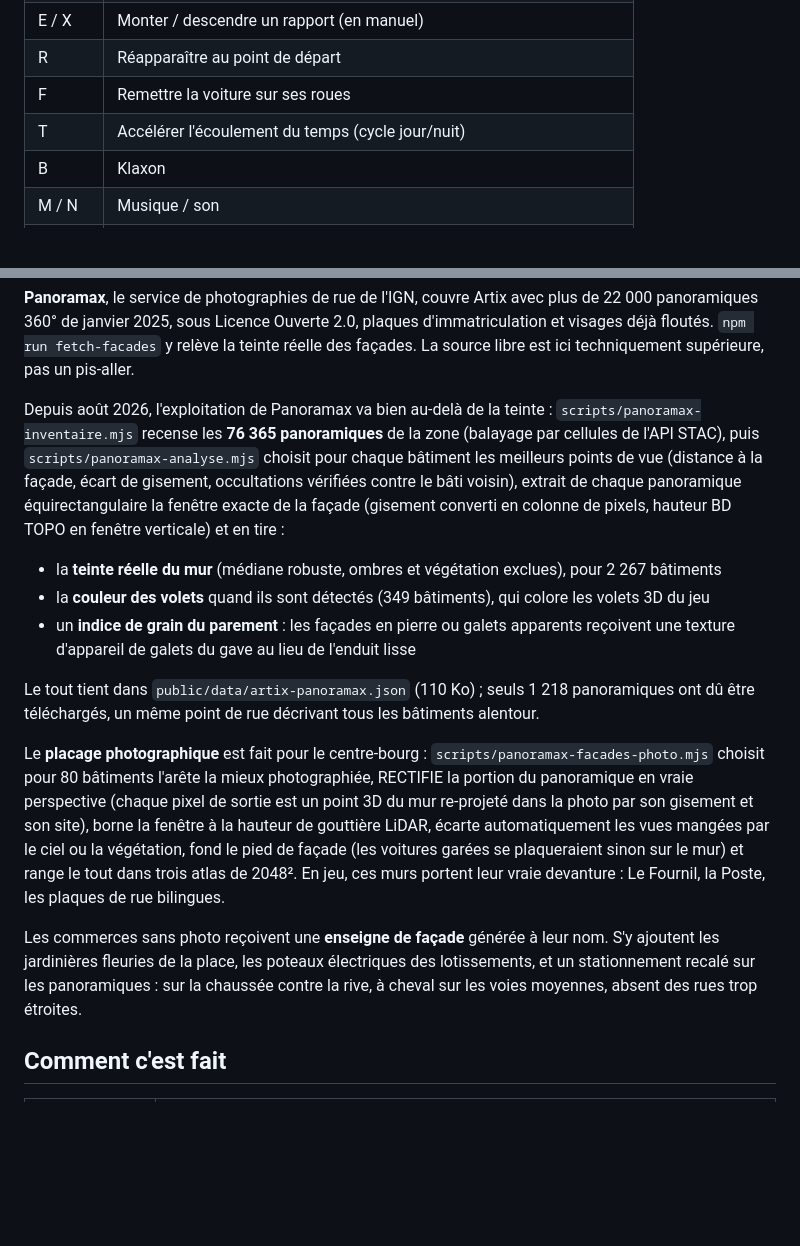
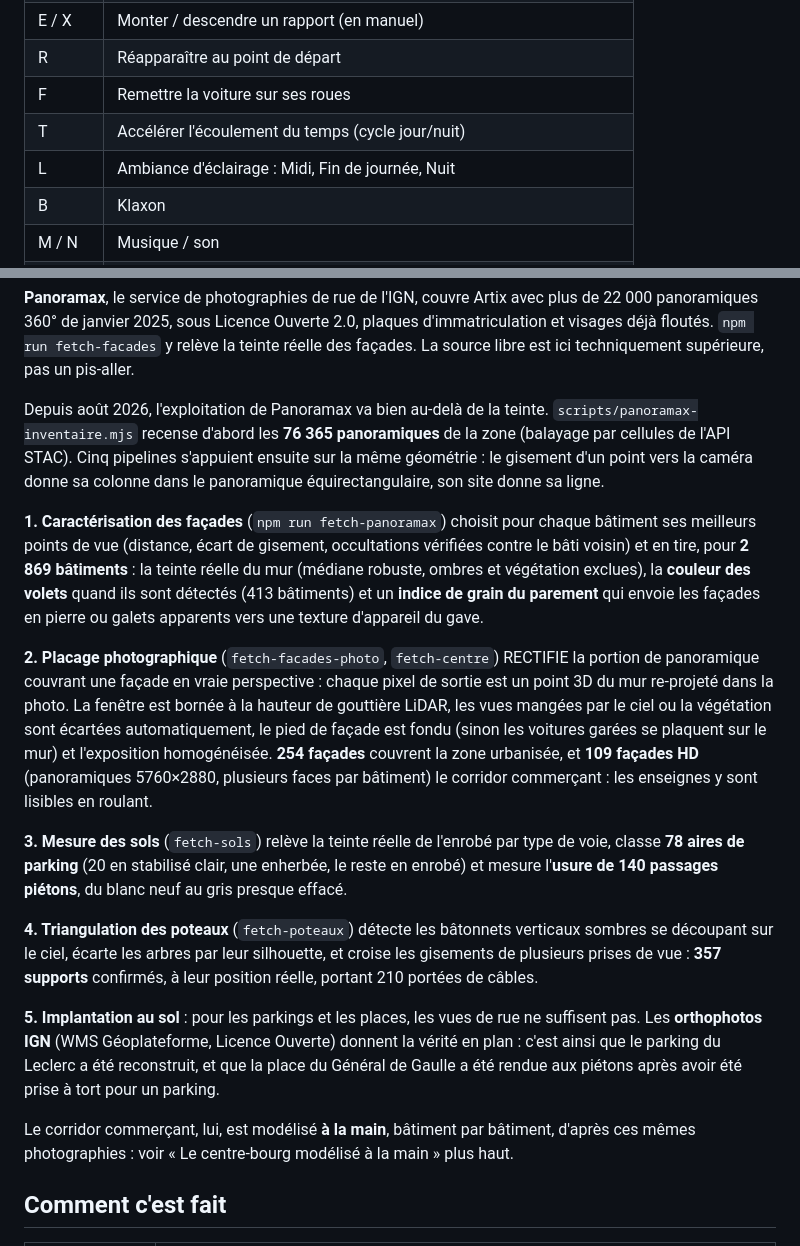
Before and after one commit to krismos64/artix-racer, a Markdown page: README.md, 2 parts joined by grey strips. Rendered like a GitHub page; blank space fills up the shorter version.

Commit message:
README : cinq pipelines Panoramax, centre-bourg modélisé, touche L

```diff
--- a/README.md
+++ b/README.md
@@ -35,6 +35,7 @@ npm run build && npm run preview
 | R | Réapparaître au point de départ |
 | F | Remettre la voiture sur ses roues |
 | T | Accélérer l'écoulement du temps (cycle jour/nuit) |
+| L | Ambiance d'éclairage : Midi, Fin de journée, Nuit |
 | B | Klaxon |
 | M / N | Musique / son |
 | O | Ombres portées (désactivées par défaut, coûteuses) |
@@ -235,42 +277,49 @@ plaques d'immatriculation et visages déjà floutés. `npm run fetch-facades` y
 relève la teinte réelle des façades. La source libre est ici techniquement
 supérieure, pas un pis-aller.
 
-Depuis août 2026, l'exploitation de Panoramax va bien au-delà de la teinte :
-`scripts/panoramax-inventaire.mjs` recense les **76 365 panoramiques** de la
-zone (balayage par cellules de l'API STAC), puis `scripts/panoramax-analyse.mjs`
-choisit pour chaque bâtiment les meilleurs points de vue (distance à la façade,
-écart de gisement, occultations vérifiées contre le bâti voisin), extrait de
-chaque panoramique équirectangulaire la fenêtre exacte de la façade (gisement
-converti en colonne de pixels, hauteur BD TOPO en fenêtre verticale) et en
-tire :
+Depuis août 2026, l'exploitation de Panoramax va bien au-delà de la teinte.
+`scripts/panoramax-inventaire.mjs` recense d'abord les **76 365 panoramiques**
+de la zone (balayage par cellules de l'API STAC). Cinq pipelines s'appuient
+ensuite sur la même géométrie : le gisement d'un point vers la caméra donne sa
+colonne dans le panoramique équirectangulaire, son site donne sa ligne.
 
-- la **teinte réelle du mur** (médiane robuste, ombres et végétation exclues),
-  pour 2 267 bâtiments
-- la **couleur des volets** quand ils sont détectés (349 bâtiments), qui
-  colore les volets 3D du jeu
-- un **indice de grain du parement** : les façades en pierre ou galets
-  apparents reçoivent une texture d'appareil de galets du gave au lieu de
-  l'enduit lisse
+**1. Caractérisation des façades** (`npm run fetch-panoramax`) choisit pour
+chaque bâtiment ses meilleurs points de vue (distance, écart de gisement,
+occultations vérifiées contre le bâti voisin) et en tire, pour **2 869
+bâtiments** : la teinte réelle du mur (médiane robuste, ombres et végétation
+exclues), la **couleur des volets** quand ils sont détectés (413 bâtiments) et
+un **indice de grain du parement** qui envoie les façades en pierre ou galets
+apparents vers une texture d'appareil du gave.
 
-Le tout tient dans `public/data/artix-panoramax.json` (110 Ko) ; seuls
-1 218 panoramiques ont dû être téléchargés, un même point de rue décrivant
-tous les bâtiments alentour.
+**2. Placage photographique** (`fetch-facades-photo`, `fetch-centre`) RECTIFIE
+la portion de panoramique couvrant une façade en vraie perspective : chaque
+pixel de sortie est un point 3D du mur re-projeté dans la photo. La fenêtre
+est bornée à la hauteur de gouttière LiDAR, les vues mangées par le ciel ou la
+végétation sont écartées automatiquement, le pied de façade est fondu (sinon
+les voitures garées se plaquent sur le mur) et l'exposition homogénéisée.
+**254 façades** couvrent la zone urbanisée, et **109 façades HD** (panoramiques
+5760×2880, plusieurs faces par bâtiment) le corridor commerçant : les
+enseignes y sont lisibles en roulant.
 
-Le **placage photographique** est fait pour le centre-bourg :
-`scripts/panoramax-facades-photo.mjs` choisit pour 80 bâtiments l'arête la
-mieux photographiée, RECTIFIE la portion du panoramique en vraie perspective
-(chaque pixel de sortie est un point 3D du mur re-projeté dans la photo par
-son gisement et son site), borne la fenêtre à la hauteur de gouttière LiDAR,
-écarte automatiquement les vues mangées par le ciel ou la végétation, fond le
-pied de façade (les voitures garées se plaqueraient sinon sur le mur) et range
-le tout dans trois atlas de 2048². En jeu, ces murs portent leur vraie
-devanture : Le Fournil, la Poste, les plaques de rue bilingues.
+**3. Mesure des sols** (`fetch-sols`) relève la teinte réelle de l'enrobé par
+type de voie, classe **78 aires de parking** (20 en stabilisé clair, une
+enherbée, le reste en enrobé) et mesure l'**usure de 140 passages piétons**,
+du blanc neuf au gris presque effacé.
 
-Les commerces sans photo reçoivent une **enseigne de façade** générée à leur
-nom. S'y ajoutent les jardinières fleuries de la place, les poteaux
-électriques des lotissements, et un stationnement recalé sur les
-panoramiques : sur la chaussée contre la rive, à cheval sur les voies
-moyennes, absent des rues trop étroites.
+**4. Triangulation des poteaux** (`fetch-poteaux`) détecte les bâtonnets
+verticaux sombres se découpant sur le ciel, écarte les arbres par leur
+silhouette, et croise les gisements de plusieurs prises de vue : **357
+supports** confirmés, à leur position réelle, portant 210 portées de câbles.
+
+**5. Implantation au sol** : pour les parkings et les places, les vues de rue
+ne suffisent pas. Les **orthophotos IGN** (WMS Géoplateforme, Licence Ouverte)
+donnent la vérité en plan : c'est ainsi que le parking du Leclerc a été
+reconstruit, et que la place du Général de Gaulle a été rendue aux piétons
+après avoir été prise à tort pour un parking.
+
+Le corridor commerçant, lui, est modélisé **à la main**, bâtiment par
+bâtiment, d'après ces mêmes photographies : voir « Le centre-bourg modélisé à
+la main » plus haut.
 
 ## Comment c'est fait
 
```
Also changed, not shown: other parts of README.md (+41 -0 lines), CLAUDE.md (+83 -53 lines).
